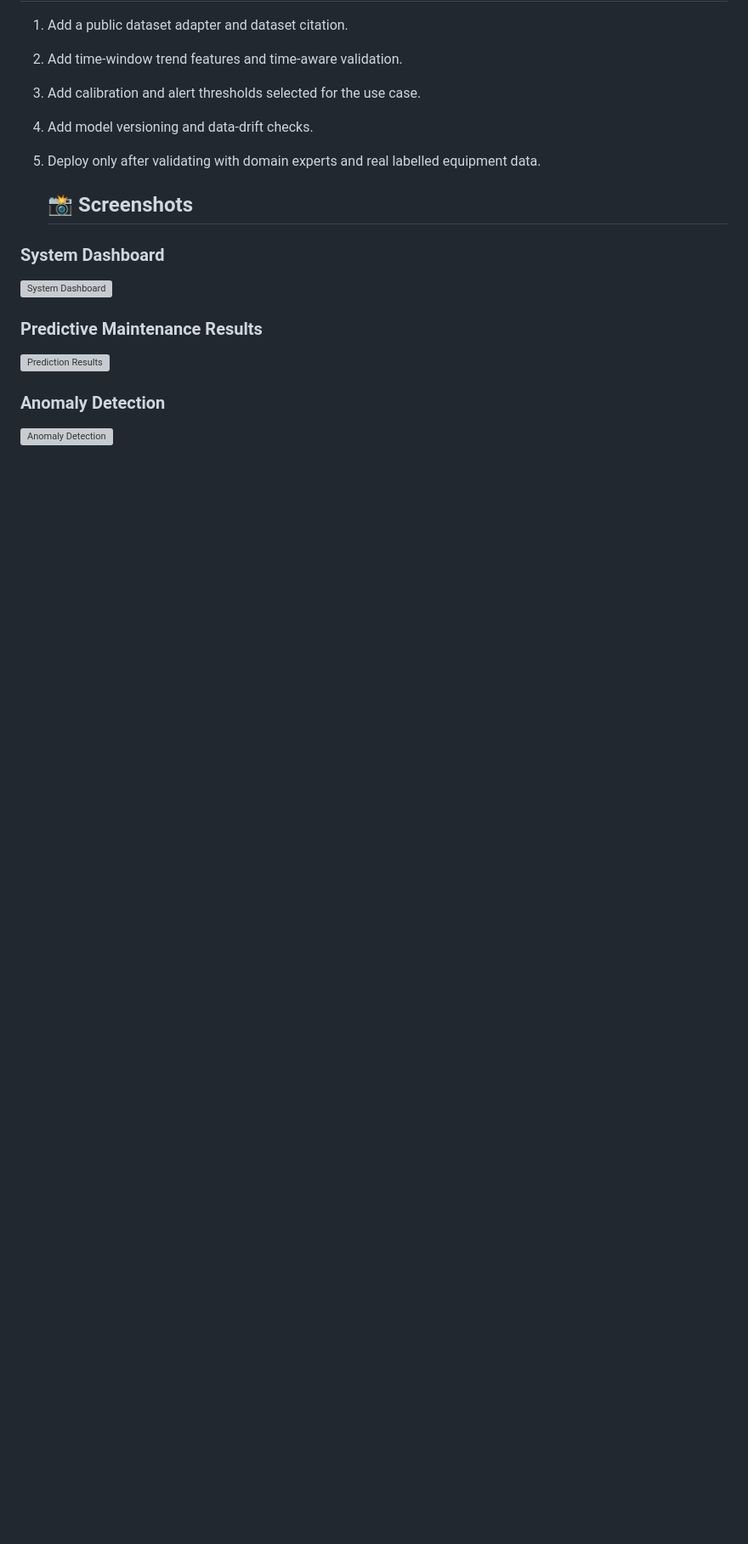
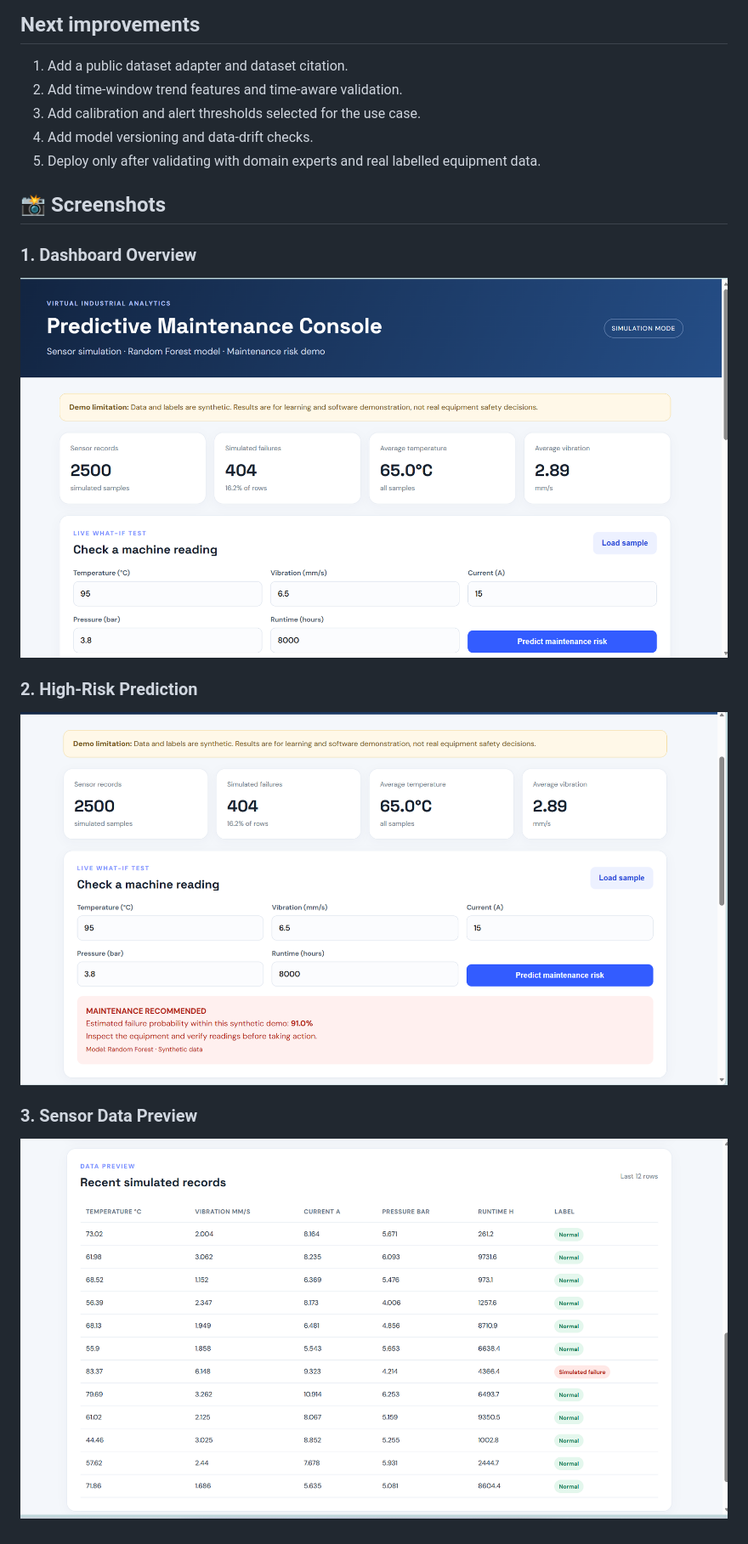
Before and after one commit to chandralekhayatham/AI-Predictive-Maintenance-IoT, a Markdown page: README.md, the part around the change. Shown at 85% size. GitHub-like rendering; blank space fills up the shorter version; grey boxes are pictures that could not be loaded.

Commit message:
Revise README sections and image captions
Updated section headers and image descriptions in the README.

```diff
--- a/README.md
+++ b/README.md
@@ -122,16 +122,16 @@ The simulator is included so this project works without hardware or a downloaded
 4. Add model versioning and data-drift checks.
 5. Deploy only after validating with domain experts and real labelled equipment data.
 
-   ## 📸 Screenshots
+## 📸 Screenshots
 
-### System Dashboard
+### 1. Dashboard Overview
 
-![System Dashboard](screenshots/dashboard.png)
+![Dashboard Overview](screenshots/dashboard-overview.png)
 
-### Predictive Maintenance Results
+### 2. High-Risk Prediction
 
-![Prediction Results](screenshots/prediction-results.png)
+![High-Risk Prediction](screenshots/high-risk-prediction.png)
 
-### Anomaly Detection
+### 3. Sensor Data Preview
 
-![Anomaly Detection](screenshots/anomaly-detection.png)
+![Sensor Data Preview](screenshots/sensor-data-preview.png)
```
